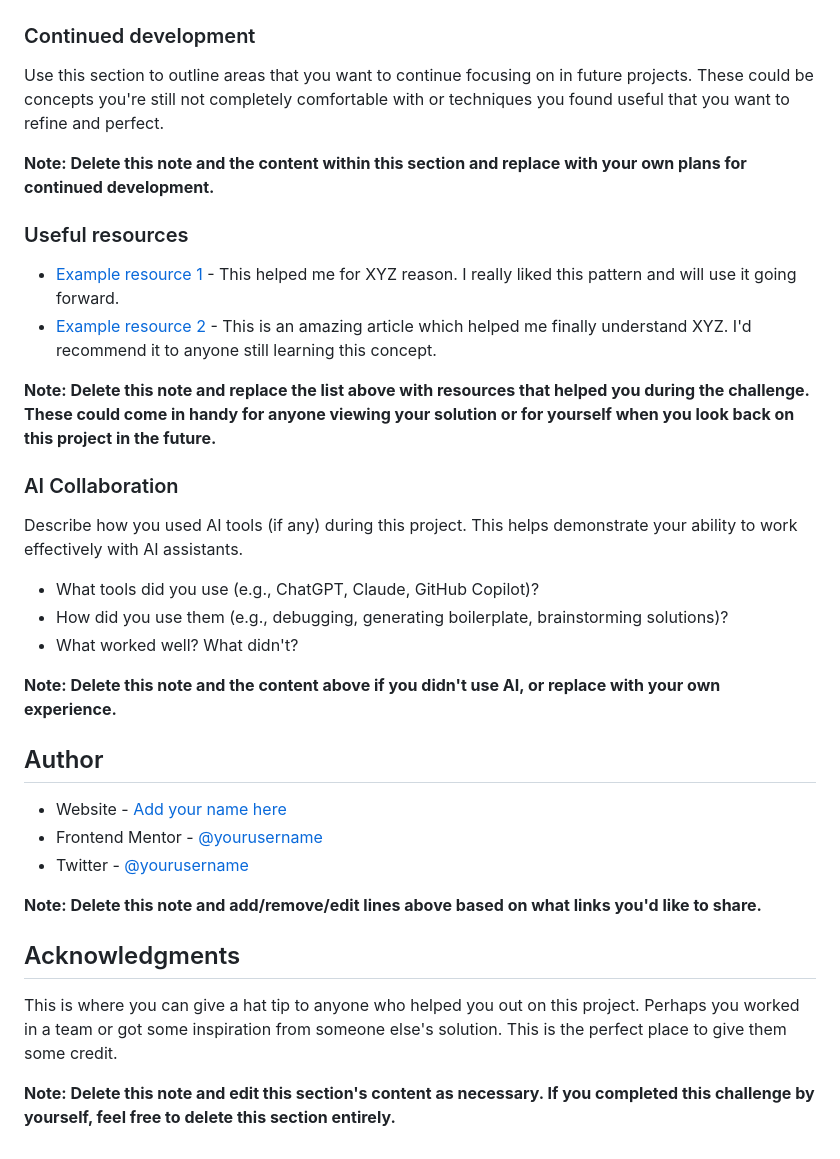
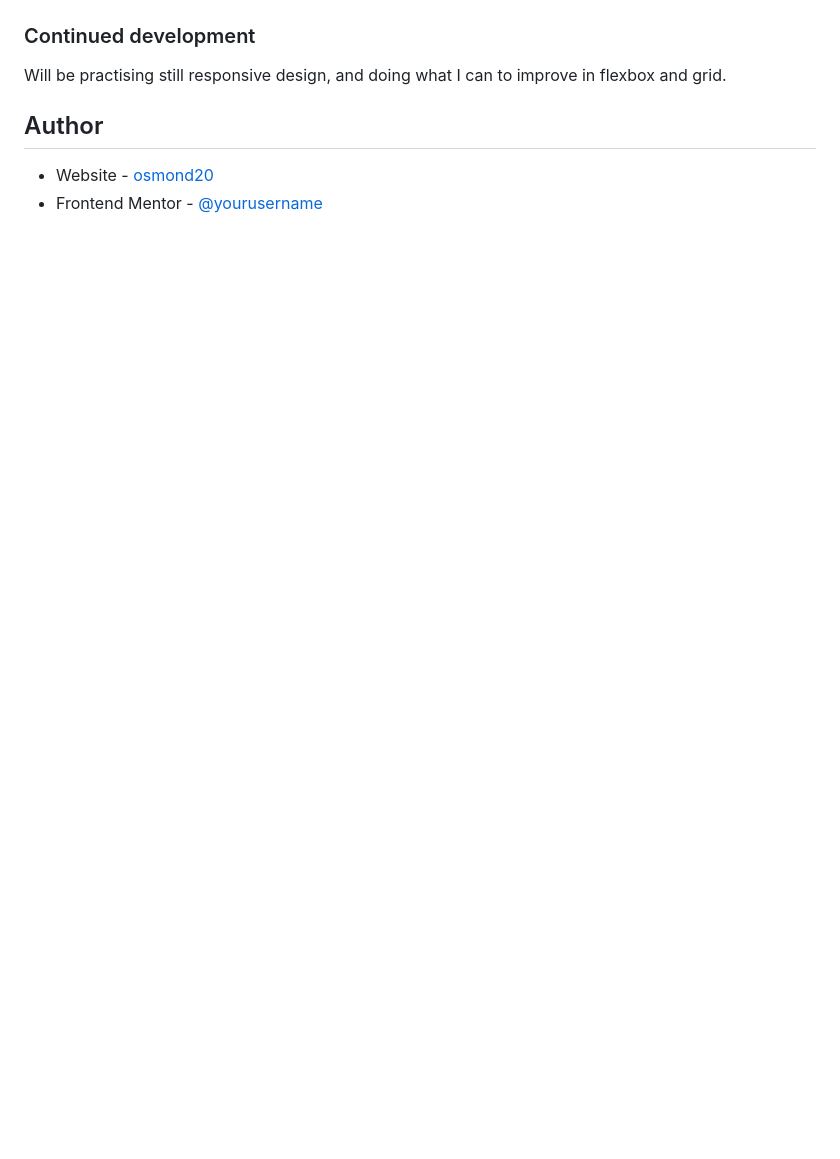
Before and after one commit to osmond20/Order-Summary-Component, a Markdown page: README-template.md, the part around the change printed below. Drawn GitHub-style; blank space fills up the shorter version.

```diff
--- a/README-template.md
+++ b/README-template.md
@@ -85,37 +45,9 @@ If you want more help with writing markdown, we'd recommend checking out [The Ma
 
 ### Continued development
 
-Use this section to outline areas that you want to continue focusing on in future projects. These could be concepts you're still not completely comfortable with or techniques you found useful that you want to refine and perfect.
-
-**Note: Delete this note and the content within this section and replace with your own plans for continued development.**
-
-### Useful resources
-
-- [Example resource 1](https://www.example.com) - This helped me for XYZ reason. I really liked this pattern and will use it going forward.
-- [Example resource 2](https://www.example.com) - This is an amazing article which helped me finally understand XYZ. I'd recommend it to anyone still learning this concept.
-
-**Note: Delete this note and replace the list above with resources that helped you during the challenge. These could come in handy for anyone viewing your solution or for yourself when you look back on this project in the future.**
-
-### AI Collaboration
-
-Describe how you used AI tools (if any) during this project. This helps demonstrate your ability to work effectively with AI assistants.
-
-- What tools did you use (e.g., ChatGPT, Claude, GitHub Copilot)?
-- How did you use them (e.g., debugging, generating boilerplate, brainstorming solutions)?
-- What worked well? What didn't?
-
-**Note: Delete this note and the content above if you didn't use AI, or replace with your own experience.**
+Will be practising still responsive design, and doing what I can to improve in flexbox and grid.
 
 ## Author
 
-- Website - [Add your name here](https://www.your-site.com)
-- Frontend Mentor - [@yourusername](https://www.frontendmentor.io/profile/yourusername)
-- Twitter - [@yourusername](https://www.twitter.com/yourusername)
-
-**Note: Delete this note and add/remove/edit lines above based on what links you'd like to share.**
-
-## Acknowledgments
-
-This is where you can give a hat tip to anyone who helped you out on this project. Perhaps you worked in a team or got some inspiration from someone else's solution. This is the perfect place to give them some credit.
-
-**Note: Delete this note and edit this section's content as necessary. If you completed this challenge by yourself, feel free to delete this section entirely.**
+- Website - [osmond20](https://www.github.com/osmond20)
+- Frontend Mentor - [@yourusername](https://www.frontendmentor.io/profile/osmond20)
```
Also changed, not shown: other parts of README-template.md (+5 -45 lines), challenge.md (renamed from README.md), screenshot/Screenshot_17-6-2026_204748_127.0.0.1.jpeg (added), 1 other file.
